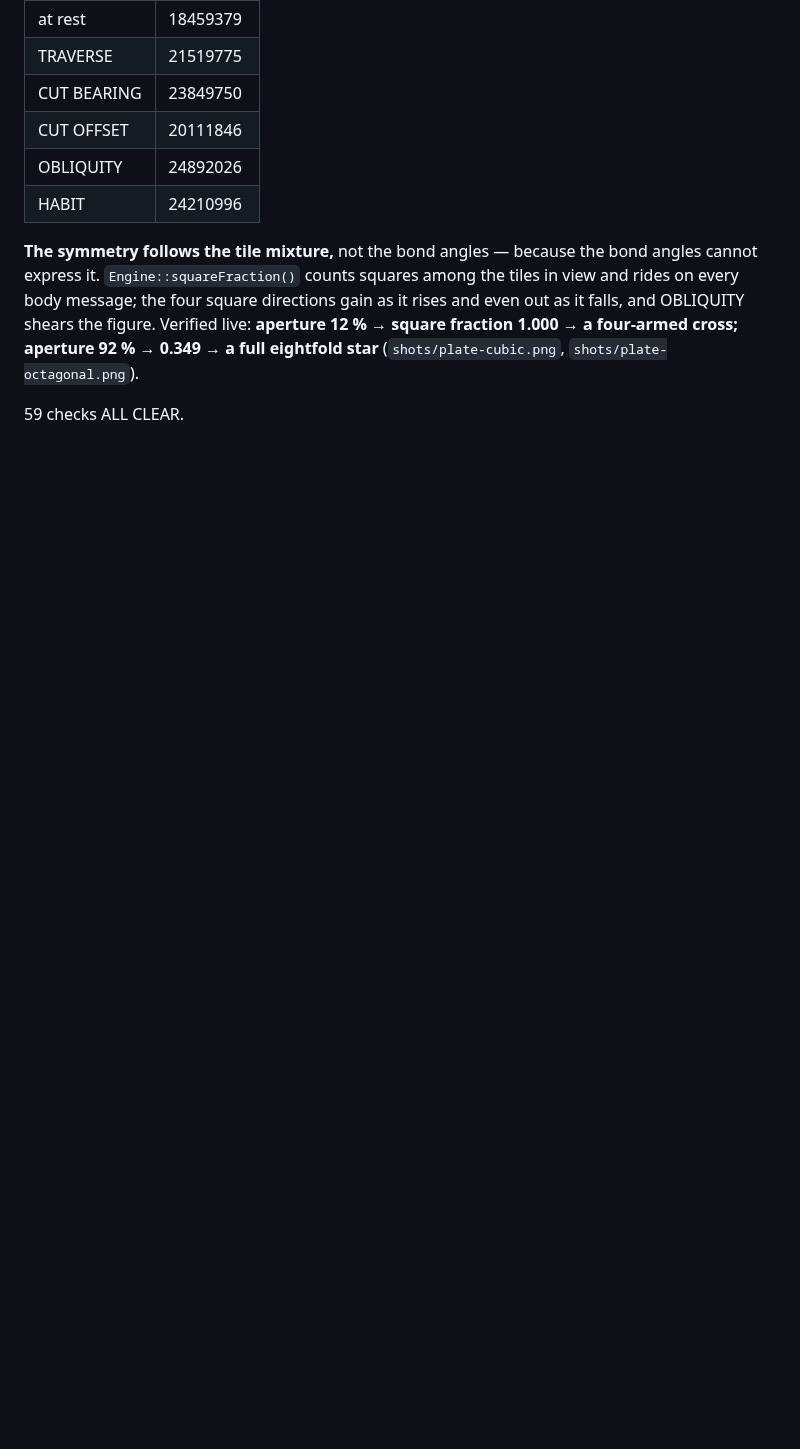
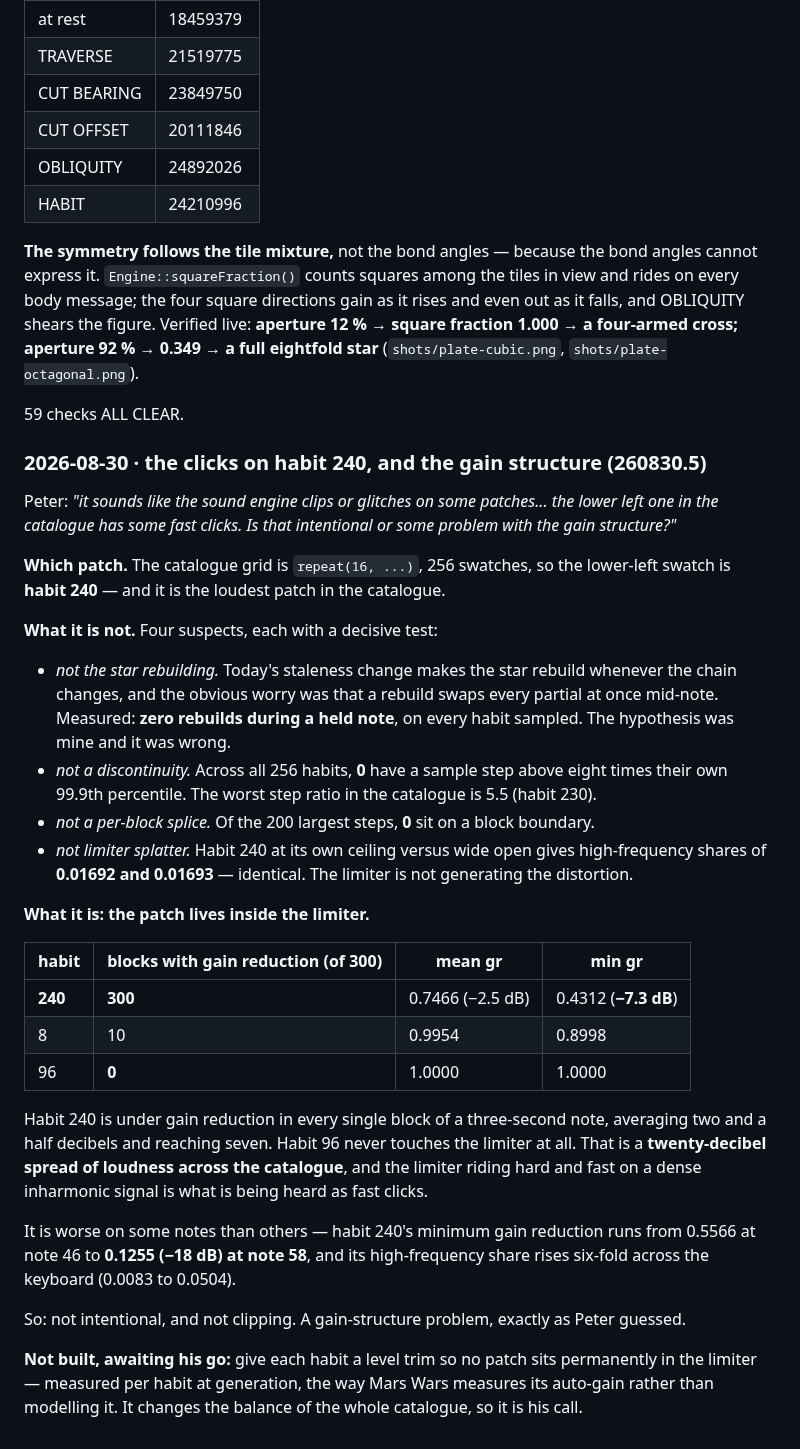
Before and after one commit to peterboggild/BrokildApps, a Markdown page: ARTEFACT-B2311-67-DESIGN.md, the part around the change. Drawn GitHub-style; blank space fills up the shorter version.

Commit message:
Artefact B2311.67: the clicks are the limiter — habit 240 is under gain reduction in 300 of 300 blocks while habit 96 never touches it

```diff
--- a/ARTEFACT-B2311-67-DESIGN.md
+++ b/ARTEFACT-B2311-67-DESIGN.md
@@ -712,3 +712,54 @@ aperture 92 % → 0.349 → a full eightfold star** (`shots/plate-cubic.png`,
 `shots/plate-octagonal.png`).
 
 59 checks ALL CLEAR.
+
+### 2026-08-30 · the clicks on habit 240, and the gain structure (260830.5)
+
+Peter: *"it sounds like the sound engine clips or glitches on some patches...
+the lower left one in the catalogue has some fast clicks. Is that intentional
+or some problem with the gain structure?"*
+
+**Which patch.** The catalogue grid is `repeat(16, ...)`, 256 swatches, so the
+lower-left swatch is **habit 240** — and it is the loudest patch in the
+catalogue.
+
+**What it is not.** Four suspects, each with a decisive test:
+
+* *not the star rebuilding.* Today's staleness change makes the star rebuild
+  whenever the chain changes, and the obvious worry was that a rebuild swaps
+  every partial at once mid-note. Measured: **zero rebuilds during a held
+  note**, on every habit sampled. The hypothesis was mine and it was wrong.
+* *not a discontinuity.* Across all 256 habits, **0** have a sample step above
+  eight times their own 99.9th percentile. The worst step ratio in the
+  catalogue is 5.5 (habit 230).
+* *not a per-block splice.* Of the 200 largest steps, **0** sit on a block
+  boundary.
+* *not limiter splatter.* Habit 240 at its own ceiling versus wide open gives
+  high-frequency shares of **0.01692 and 0.01693** — identical. The limiter is
+  not generating the distortion.
+
+**What it is: the patch lives inside the limiter.**
+
+| habit | blocks with gain reduction (of 300) | mean gr | min gr |
+|---|---|---|---|
+| **240** | **300** | 0.7466 (−2.5 dB) | 0.4312 (**−7.3 dB**) |
+| 8 | 10 | 0.9954 | 0.8998 |
+| 96 | **0** | 1.0000 | 1.0000 |
+
+Habit 240 is under gain reduction in every single block of a three-second note,
+averaging two and a half decibels and reaching seven. Habit 96 never touches the
+limiter at all. That is a **twenty-decibel spread of loudness across the
+catalogue**, and the limiter riding hard and fast on a dense inharmonic signal
+is what is being heard as fast clicks.
+
+It is worse on some notes than others — habit 240's minimum gain reduction runs
+from 0.5566 at note 46 to **0.1255 (−18 dB) at note 58**, and its
+high-frequency share rises six-fold across the keyboard (0.0083 to 0.0504).
+
+So: not intentional, and not clipping. A gain-structure problem, exactly as
+Peter guessed.
+
+**Not built, awaiting his go:** give each habit a level trim so no patch sits
+permanently in the limiter — measured per habit at generation, the way Mars
+Wars measures its auto-gain rather than modelling it. It changes the balance of
+the whole catalogue, so it is his call.
```
